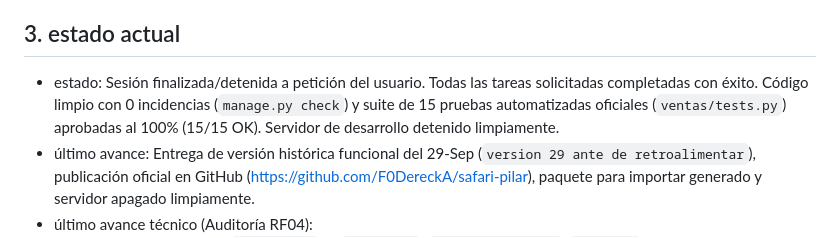
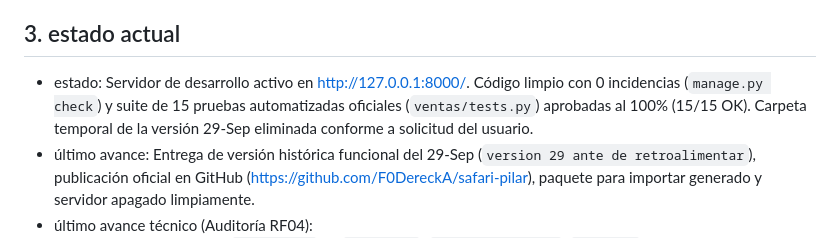
Before and after one commit to F0DereckA/safari-pilar, a Markdown page: AI_CONTEXT.md, the part around the change. Rendered like a GitHub page.

Commit message:
docs: Actualizar AI_CONTEXT.md reflejando servidor activo y limpieza de version 29

```diff
--- a/AI_CONTEXT.md
+++ b/AI_CONTEXT.md
@@ -9,7 +9,7 @@
 - tarea actual: **RF04.1 — Aislamiento operativo por Punto de Venta para Mesero y corrección de fallbacks arbitrarios**.
 - resultado esperado: Corregir únicamente las inconsistencias operativas detectadas en la auditoría RF04 sin construir todavía el CRUD de Puntos de Venta ni modificar catálogo, ventas o dashboard.
 ## 3. estado actual
-- estado: Sesión finalizada/detenida a petición del usuario. Todas las tareas solicitadas completadas con éxito. Código limpio con 0 incidencias (`manage.py check`) y suite de 15 pruebas automatizadas oficiales (`ventas/tests.py`) aprobadas al 100% (15/15 OK). Servidor de desarrollo detenido limpiamente.
+- estado: Servidor de desarrollo activo en http://127.0.0.1:8000/. Código limpio con 0 incidencias (`manage.py check`) y suite de 15 pruebas automatizadas oficiales (`ventas/tests.py`) aprobadas al 100% (15/15 OK). Carpeta temporal de la versión 29-Sep eliminada conforme a solicitud del usuario.
 - último avance: Entrega de versión histórica funcional del 29-Sep (`version 29 ante de retroalimentar`), publicación oficial en GitHub (https://github.com/F0DereckA/safari-pilar), paquete para importar generado y servidor apagado limpiamente.
 - último avance técnico (Auditoría RF04):
   - Inspección integral de `PuntoVenta` en `models.py`, `poblar_safari.py`, `views.py`, plantillas y scripts.
```
